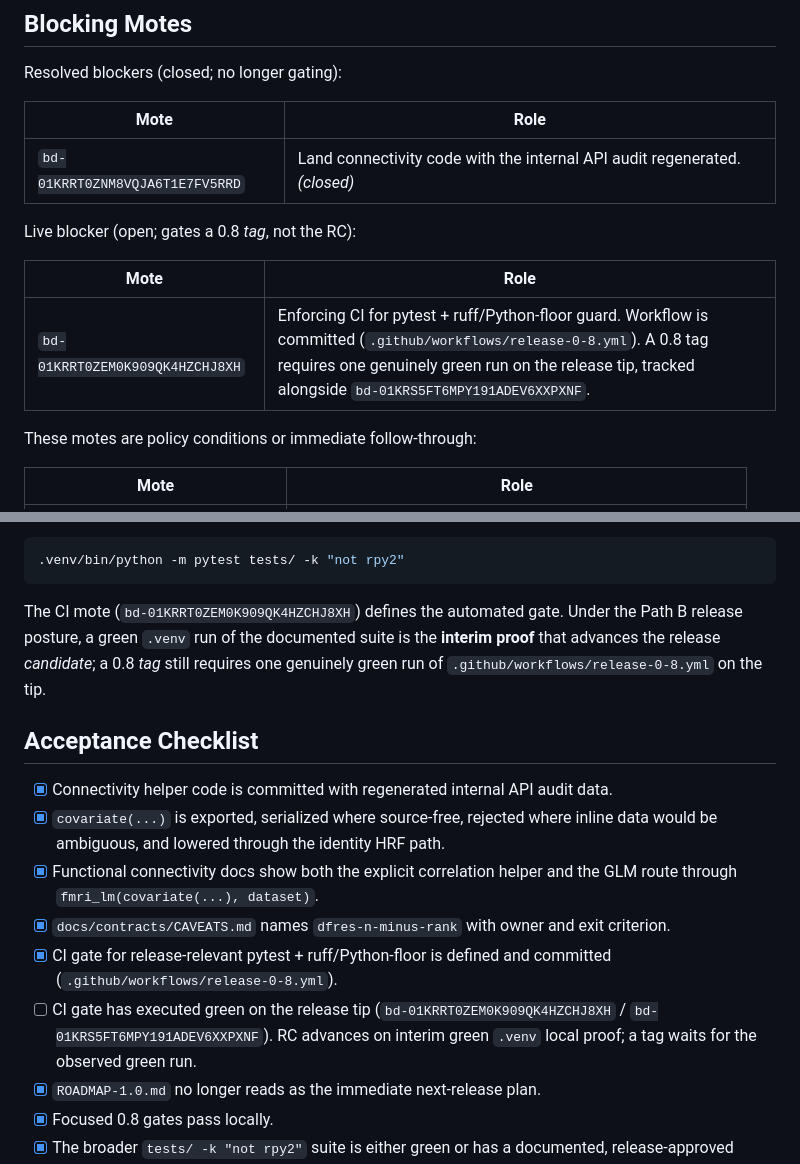
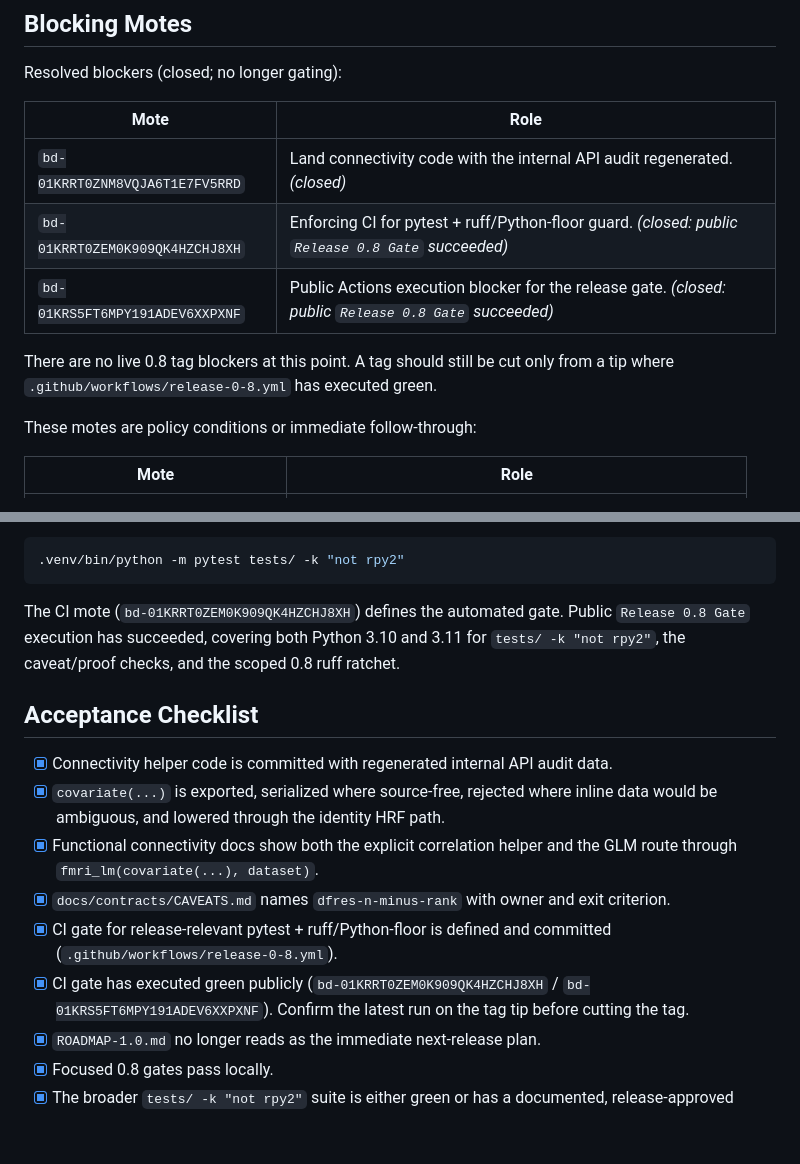
Before and after one commit to bbuchsbaum/fmrimod, a Markdown page: ROADMAP-0.8.md, 2 parts joined by grey strips. Drawn GitHub-style; blank space fills up the shorter version.

Commit message:
Mark 0.8 roadmap green after public CI
Reflect the observed public Release 0.8 Gate success in the roadmap without hard-coding a future tag tip. The roadmap now records that the external Actions blocker is closed and keeps the rule that a tag should only be cut from a tip with a green release gate.

Closes bd-01KRSF9MMG80H5QST83BBN1SYG.

Validation: git diff --check -- ROADMAP-0.8.md

````diff
--- a/ROADMAP-0.8.md
+++ b/ROADMAP-0.8.md
@@ -88,12 +88,11 @@ Resolved blockers (closed; no longer gating):
 | Mote | Role |
 | --- | --- |
 | `bd-01KRRT0ZNM8VQJA6T1E7FV5RRD` | Land connectivity code with the internal API audit regenerated. *(closed)* |
+| `bd-01KRRT0ZEM0K909QK4HZCHJ8XH` | Enforcing CI for pytest + ruff/Python-floor guard. *(closed: public `Release 0.8 Gate` succeeded)* |
+| `bd-01KRS5FT6MPY191ADEV6XXPXNF` | Public Actions execution blocker for the release gate. *(closed: public `Release 0.8 Gate` succeeded)* |
 
-Live blocker (open; gates a 0.8 *tag*, not the RC):
-
-| Mote | Role |
-| --- | --- |
-| `bd-01KRRT0ZEM0K909QK4HZCHJ8XH` | Enforcing CI for pytest + ruff/Python-floor guard. Workflow is committed (`.github/workflows/release-0-8.yml`). A 0.8 tag requires one genuinely green run on the release tip, tracked alongside `bd-01KRS5FT6MPY191ADEV6XXPXNF`. |
+There are no live 0.8 tag blockers at this point. A tag should still be cut
+only from a tip where `.github/workflows/release-0-8.yml` has executed green.
 
 These motes are policy conditions or immediate follow-through:
 
@@ -131,11 +130,10 @@ Before tagging, the broader documented suite should pass:
 .venv/bin/python -m pytest tests/ -k "not rpy2"
 ```
 
-The CI mote (`bd-01KRRT0ZEM0K909QK4HZCHJ8XH`) defines the automated gate. Under
-the Path B release posture, a green `.venv` run of the documented suite is the
-**interim proof** that advances the release *candidate*; a 0.8 *tag* still
-requires one genuinely green run of `.github/workflows/release-0-8.yml` on the
-tip.
+The CI mote (`bd-01KRRT0ZEM0K909QK4HZCHJ8XH`) defines the automated gate. Public
+`Release 0.8 Gate` execution has succeeded, covering both Python 3.10 and 3.11
+for `tests/ -k "not rpy2"`, the caveat/proof checks, and the scoped 0.8 ruff
+ratchet.
 
 ## Acceptance Checklist
 
@@ -150,10 +148,9 @@ tip.
       exit criterion.
 - [x] CI gate for release-relevant pytest + ruff/Python-floor is defined and
       committed (`.github/workflows/release-0-8.yml`).
-- [ ] CI gate has executed green on the release tip
+- [x] CI gate has executed green publicly
       (`bd-01KRRT0ZEM0K909QK4HZCHJ8XH` / `bd-01KRS5FT6MPY191ADEV6XXPXNF`).
-      RC advances on interim green `.venv` local proof; a tag waits for the
-      observed green run.
+      Confirm the latest run on the tag tip before cutting the tag.
 - [x] `ROADMAP-1.0.md` no longer reads as the immediate next-release plan.
 - [x] Focused 0.8 gates pass locally.
 - [x] The broader `tests/ -k "not rpy2"` suite is either green or has a
````
